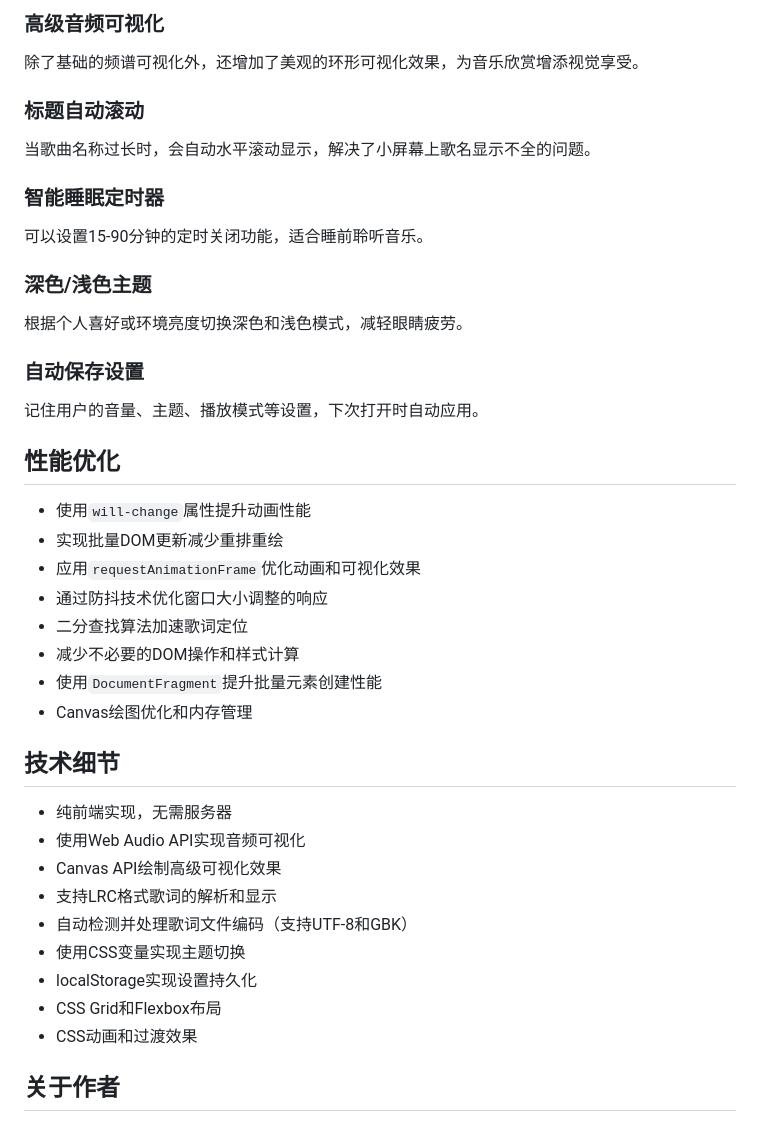
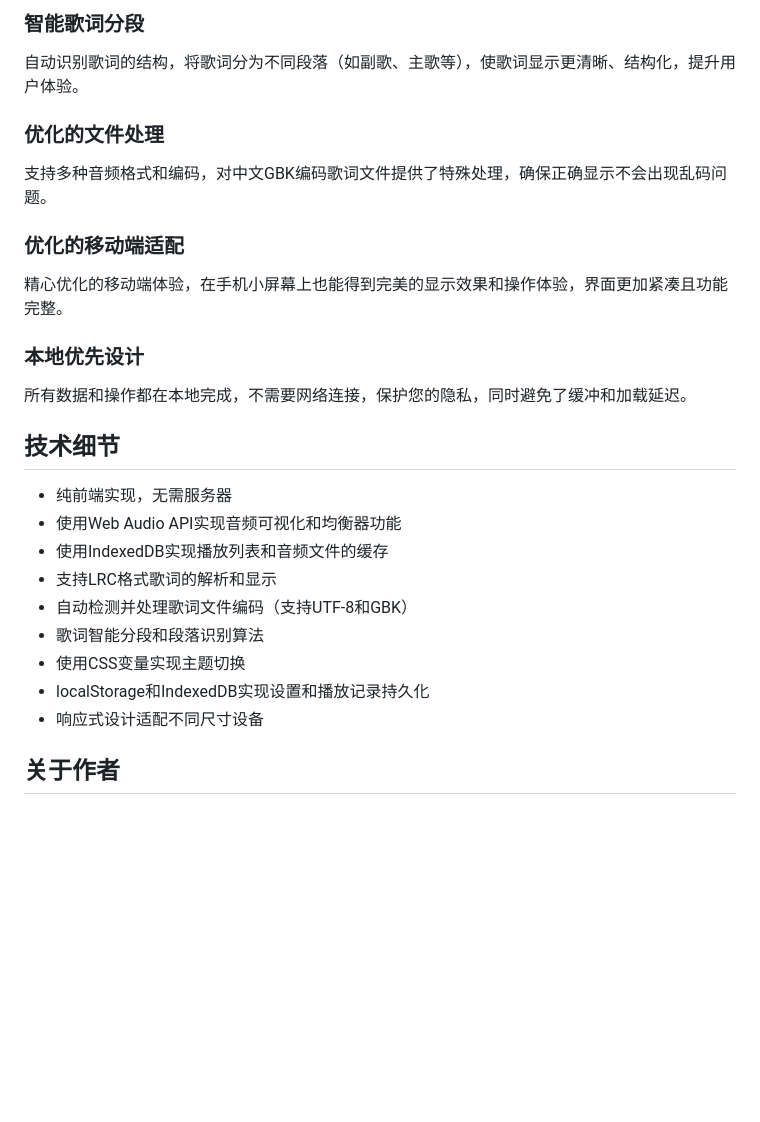
Before and after one commit to fxlqwq/music-player-html, a Markdown page: README.md, the part around the change printed below. Rendered like a GitHub page; blank space fills up the shorter version.

```diff
--- a/README.md
+++ b/README.md
@@ -58,41 +68,27 @@
 
-### 高级音频可视化
-除了基础的频谱可视化外，还增加了美观的环形可视化效果，为音乐欣赏增添视觉享受。
+### 智能歌词分段
+自动识别歌词的结构，将歌词分为不同段落（如副歌、主歌等），使歌词显示更清晰、结构化，提升用户体验。
 
-### 标题自动滚动
-当歌曲名称过长时，会自动水平滚动显示，解决了小屏幕上歌名显示不全的问题。
+### 优化的文件处理
+支持多种音频格式和编码，对中文GBK编码歌词文件提供了特殊处理，确保正确显示不会出现乱码问题。
 
-### 智能睡眠定时器
-可以设置15-90分钟的定时关闭功能，适合睡前聆听音乐。
+### 优化的移动端适配
+精心优化的移动端体验，在手机小屏幕上也能得到完美的显示效果和操作体验，界面更加紧凑且功能完整。
 
-### 深色/浅色主题
-根据个人喜好或环境亮度切换深色和浅色模式，减轻眼睛疲劳。
-
-### 自动保存设置
-记住用户的音量、主题、播放模式等设置，下次打开时自动应用。
-
-## 性能优化
-
-- 使用`will-change`属性提升动画性能
-- 实现批量DOM更新减少重排重绘
-- 应用`requestAnimationFrame`优化动画和可视化效果
-- 通过防抖技术优化窗口大小调整的响应
-- 二分查找算法加速歌词定位
-- 减少不必要的DOM操作和样式计算
-- 使用`DocumentFragment`提升批量元素创建性能
-- Canvas绘图优化和内存管理
+### 本地优先设计
+所有数据和操作都在本地完成，不需要网络连接，保护您的隐私，同时避免了缓冲和加载延迟。
 
 ## 技术细节
 
 - 纯前端实现，无需服务器
-- 使用Web Audio API实现音频可视化
-- Canvas API绘制高级可视化效果
+- 使用Web Audio API实现音频可视化和均衡器功能
+- 使用IndexedDB实现播放列表和音频文件的缓存
 - 支持LRC格式歌词的解析和显示
 - 自动检测并处理歌词文件编码（支持UTF-8和GBK）
+- 歌词智能分段和段落识别算法
 - 使用CSS变量实现主题切换
-- localStorage实现设置持久化
-- CSS Grid和Flexbox布局
-- CSS动画和过渡效果
+- localStorage和IndexedDB实现设置和播放记录持久化
+- 响应式设计适配不同尺寸设备
 
 ## 关于作者
 
```
Also changed, not shown: other parts of README.md (+28 -18 lines).
